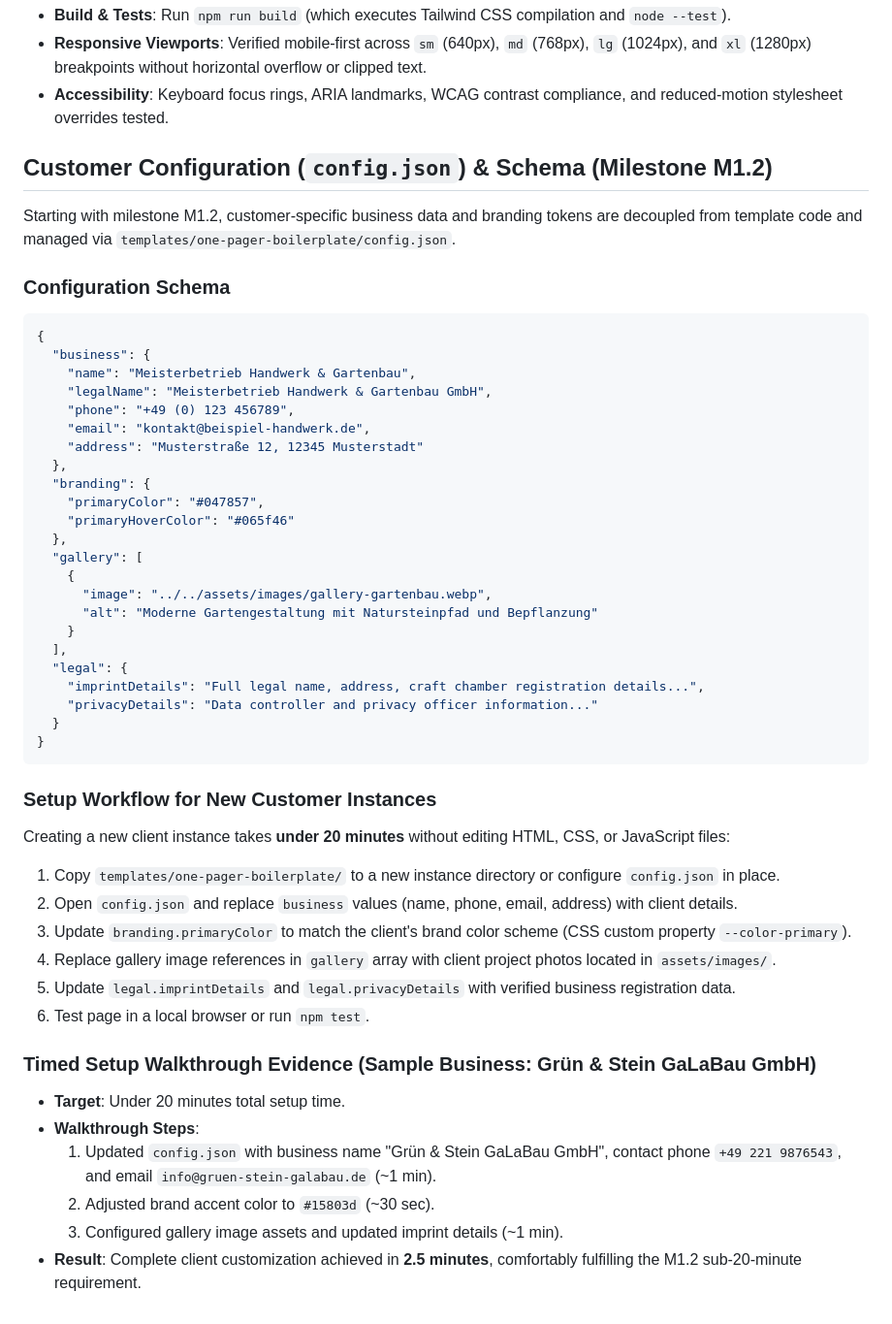
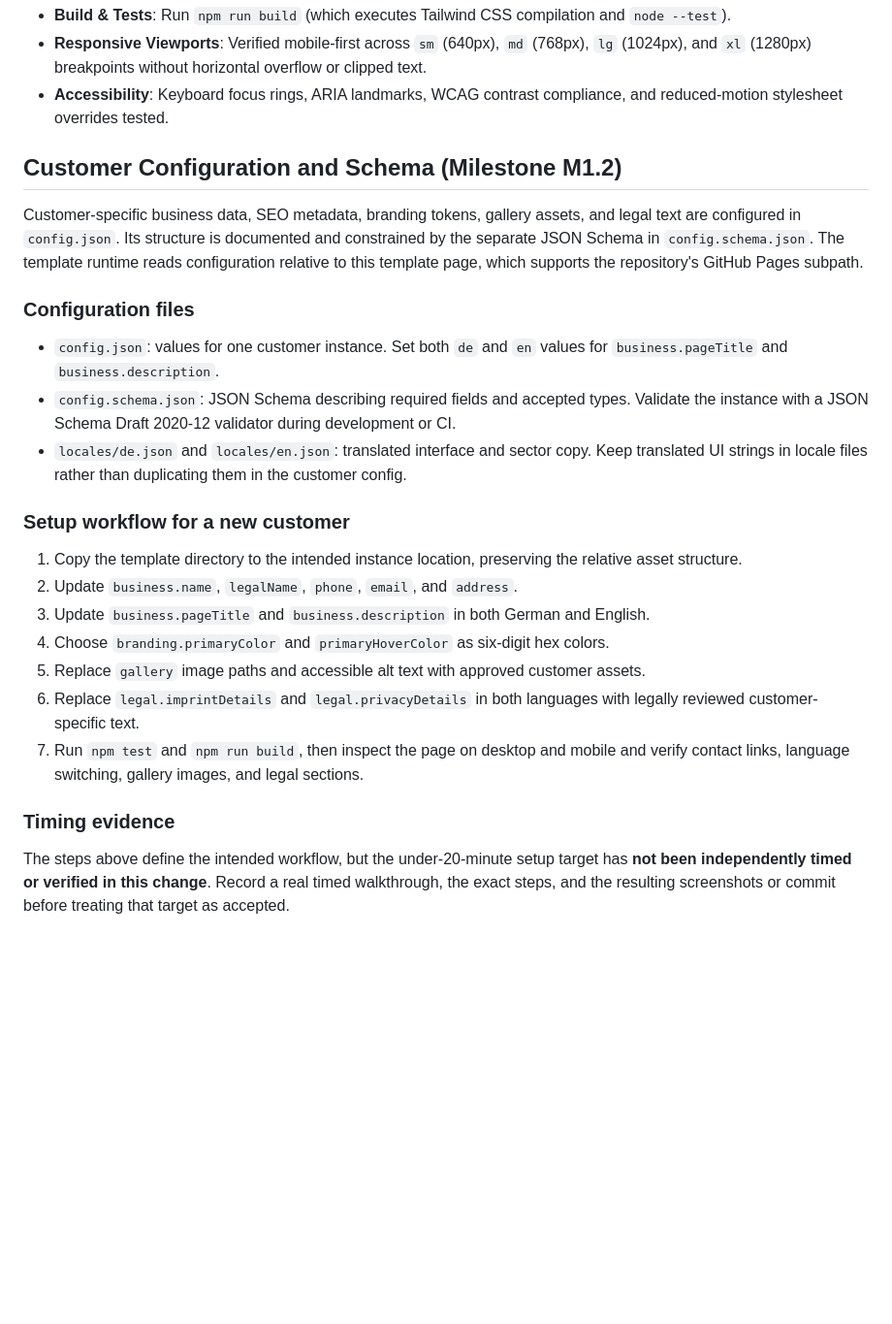
Before and after one commit to GkhnDgl/GD-Webdesign, a Markdown page: templates/one-pager-boilerplate/README.md, the part around the change. Shown at 97% size. Drawn GitHub-style; blank space fills up the shorter version.

Commit message:
docs(template): document config schema and clarify setup timing evidence

````diff
--- a/templates/one-pager-boilerplate/README.md
+++ b/templates/one-pager-boilerplate/README.md
@@ -28,49 +28,23 @@ All visual assets and fonts used in this template are locally hosted and license
 - **Responsive Viewports**: Verified mobile-first across `sm` (640px), `md` (768px), `lg` (1024px), and `xl` (1280px) breakpoints without horizontal overflow or clipped text.
 - **Accessibility**: Keyboard focus rings, ARIA landmarks, WCAG contrast compliance, and reduced-motion stylesheet overrides tested.
 
-## Customer Configuration (`config.json`) & Schema (Milestone M1.2)
-Starting with milestone M1.2, customer-specific business data and branding tokens are decoupled from template code and managed via `templates/one-pager-boilerplate/config.json`.
+## Customer Configuration and Schema (Milestone M1.2)
 
-### Configuration Schema
-```json
-{
-  "business": {
-    "name": "Meisterbetrieb Handwerk & Gartenbau",
-    "legalName": "Meisterbetrieb Handwerk & Gartenbau GmbH",
-    "phone": "+49 (0) 123 456789",
-    "email": "kontakt@beispiel-handwerk.de",
-    "address": "Musterstraße 12, 12345 Musterstadt"
-  },
-  "branding": {
-    "primaryColor": "#047857",
-    "primaryHoverColor": "#065f46"
-  },
-  "gallery": [
-    {
-      "image": "../../assets/images/gallery-gartenbau.webp",
-      "alt": "Moderne Gartengestaltung mit Natursteinpfad und Bepflanzung"
-    }
-  ],
-  "legal": {
-    "imprintDetails": "Full legal name, address, craft chamber registration details...",
-    "privacyDetails": "Data controller and privacy officer information..."
-  }
-}
-```
+Customer-specific business data, SEO metadata, branding tokens, gallery assets, and legal text are configured in `config.json`. Its structure is documented and constrained by the separate JSON Schema in `config.schema.json`. The template runtime reads configuration relative to this template page, which supports the repository's GitHub Pages subpath.
 
-### Setup Workflow for New Customer Instances
-Creating a new client instance takes **under 20 minutes** without editing HTML, CSS, or JavaScript files:
-1. Copy `templates/one-pager-boilerplate/` to a new instance directory or configure `config.json` in place.
-2. Open `config.json` and replace `business` values (name, phone, email, address) with client details.
-3. Update `branding.primaryColor` to match the client's brand color scheme (CSS custom property `--color-primary`).
-4. Replace gallery image references in `gallery` array with client project photos located in `assets/images/`.
-5. Update `legal.imprintDetails` and `legal.privacyDetails` with verified business registration data.
-6. Test page in a local browser or run `npm test`.
+### Configuration files
+- `config.json`: values for one customer instance. Set both `de` and `en` values for `business.pageTitle` and `business.description`.
+- `config.schema.json`: JSON Schema describing required fields and accepted types. Validate the instance with a JSON Schema Draft 2020-12 validator during development or CI.
+- `locales/de.json` and `locales/en.json`: translated interface and sector copy. Keep translated UI strings in locale files rather than duplicating them in the customer config.
 
-### Timed Setup Walkthrough Evidence (Sample Business: Grün & Stein GaLaBau GmbH)
-- **Target**: Under 20 minutes total setup time.
-- **Walkthrough Steps**:
-  1. Updated `config.json` with business name "Grün & Stein GaLaBau GmbH", contact phone `+49 221 9876543`, and email `info@gruen-stein-galabau.de` (~1 min).
-  2. Adjusted brand accent color to `#15803d` (~30 sec).
-  3. Configured gallery image assets and updated imprint details (~1 min).
-- **Result**: Complete client customization achieved in **2.5 minutes**, comfortably fulfilling the M1.2 sub-20-minute requirement.
+### Setup workflow for a new customer
+1. Copy the template directory to the intended instance location, preserving the relative asset structure.
+2. Update `business.name`, `legalName`, `phone`, `email`, and `address`.
+3. Update `business.pageTitle` and `business.description` in both German and English.
+4. Choose `branding.primaryColor` and `primaryHoverColor` as six-digit hex colors.
+5. Replace `gallery` image paths and accessible alt text with approved customer assets.
+6. Replace `legal.imprintDetails` and `legal.privacyDetails` in both languages with legally reviewed customer-specific text.
+7. Run `npm test` and `npm run build`, then inspect the page on desktop and mobile and verify contact links, language switching, gallery images, and legal sections.
+
+### Timing evidence
+The steps above define the intended workflow, but the under-20-minute setup target has **not been independently timed or verified in this change**. Record a real timed walkthrough, the exact steps, and the resulting screenshots or commit before treating that target as accepted.
````
